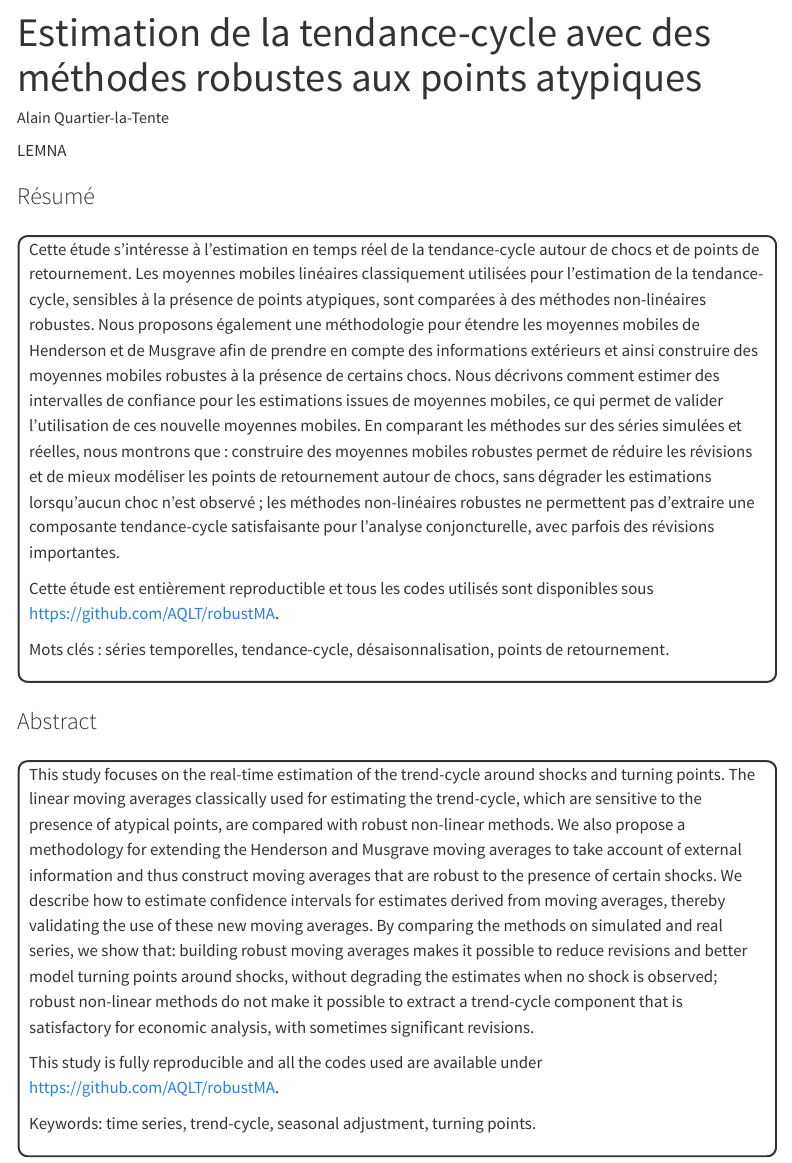
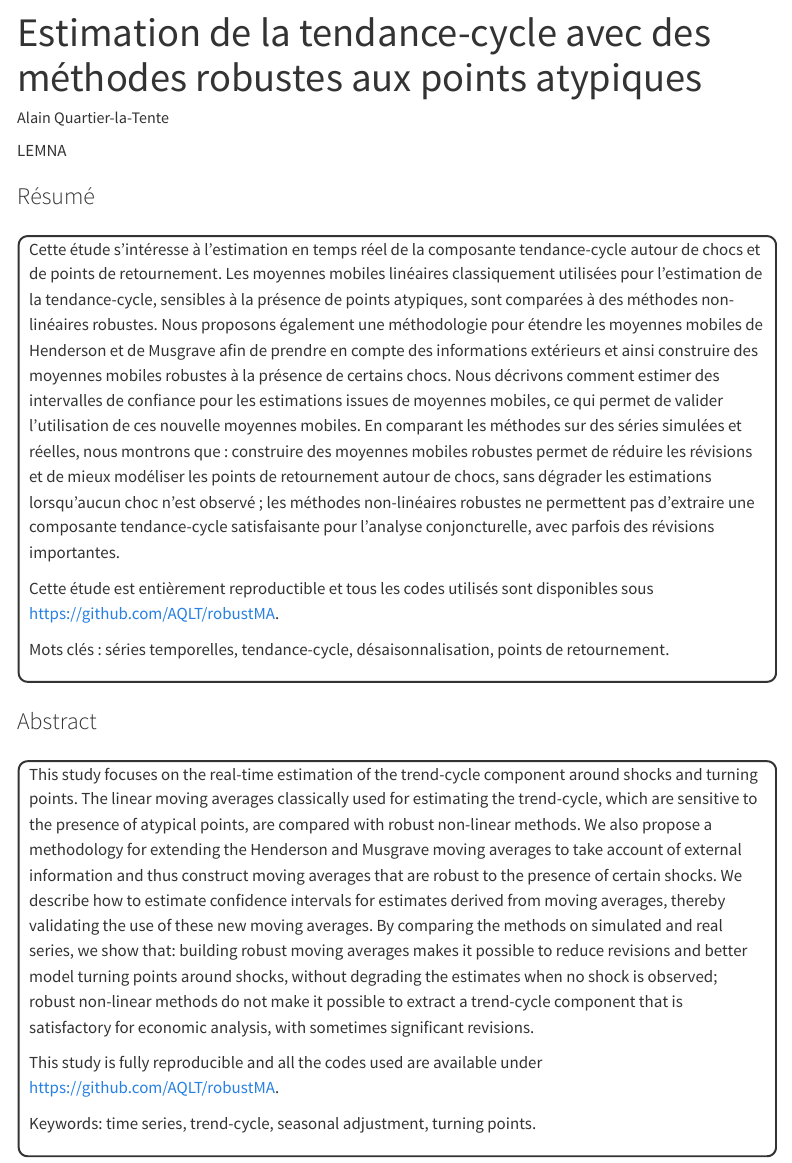
Before and after one commit to AQLT/robustMA, a Quarto document (Article/article.qmd): the page in a window 1100 px wide, from its top. Rendered offline with R 4.5, knitr and Pandoc in place of Quarto, with nearby package versions; some code elsewhere in the file could not run offline; menus at the side of the page are left out.

Commit message:
resumé update

```diff
--- a/Article/article.qmd
+++ b/Article/article.qmd
@@ -156,7 +156,7 @@ palette_coef <- c("#000000", "#E69F00", "#56B4E9", "#009E73", "#F0E442",
 ### Résumé {-}
 
 :::: {.abstract}
-Cette étude s'intéresse à l'estimation en temps réel de la tendance-cycle autour de chocs et de points de retournement.
+Cette étude s'intéresse à l'estimation en temps réel de la composante tendance-cycle autour de chocs et de points de retournement.
 Les moyennes mobiles linéaires classiquement utilisées pour l'estimation de la tendance-cycle, sensibles à la présence de points atypiques, sont comparées à des méthodes non-linéaires robustes.
 Nous proposons également une méthodologie pour étendre les moyennes mobiles de Henderson et de Musgrave afin de prendre en compte des informations extérieurs et ainsi construire des moyennes mobiles robustes à la présence de certains chocs.
 Nous décrivons comment estimer des intervalles de confiance pour les estimations issues de moyennes mobiles, ce qui permet de valider l'utilisation de ces nouvelle moyennes mobiles.
@@ -171,7 +171,7 @@ Mots clés : séries temporelles, tendance-cycle, désaisonnalisation, points de
 ### Abstract {-}
 
 :::: {.abstract}
-This study focuses on the real-time estimation of the trend-cycle around shocks and turning points.
+This study focuses on the real-time estimation of the trend-cycle component around shocks and turning points.
 The linear moving averages classically used for estimating the trend-cycle, which are sensitive to the presence of atypical points, are compared with robust non-linear methods.
 We also propose a methodology for extending the Henderson and Musgrave moving averages to take account of external information and thus construct moving averages that are robust to the presence of certain shocks.
 We describe how to estimate confidence intervals for estimates derived from moving averages, thereby validating the use of these new moving averages.
```
